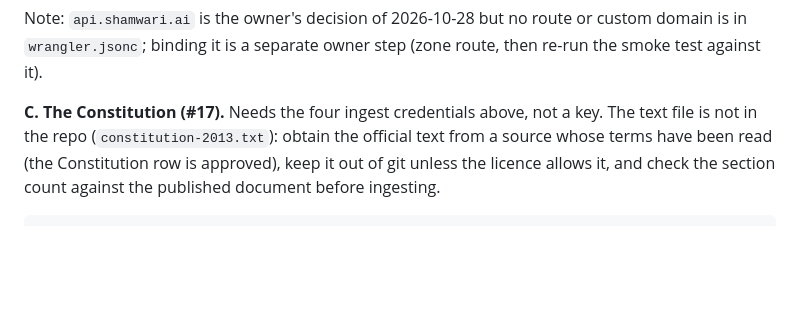
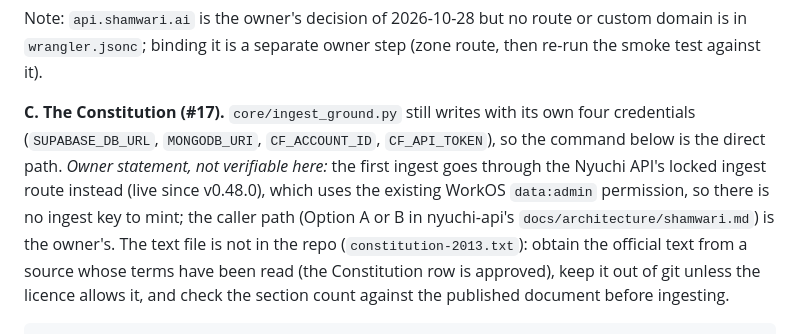
Before and after one commit to shamwari-ai/shamwari, a Markdown page: docs/launch-plan.md, the part around the change. Rendered like a GitHub page; blank space fills up the shorter version.

Commit message:
docs: correct the launch plan Constitution ingest step (#155)
docs: correct the launch plan's Constitution ingest step (#135)


Claude-Session: https://claude.ai/code/session_0114U9k8zJPXBnxNBcrgFEVd

Co-authored-by: Bryan Fawcett <noreply@anthropic.com>

```diff
--- a/docs/launch-plan.md
+++ b/docs/launch-plan.md
@@ -314,8 +314,13 @@ Note: `api.shamwari.ai` is the owner's decision of 2026-10-28 but no route or cu
 domain is in `wrangler.jsonc`; binding it is a separate owner step (zone route, then
 re-run the smoke test against it).
 
-**C. The Constitution (#17).** Needs the four ingest credentials above, not a key. The
-text file is not in the repo (`constitution-2013.txt`): obtain the official text from
+**C. The Constitution (#17).** `core/ingest_ground.py` still writes with its own four
+credentials (`SUPABASE_DB_URL`, `MONGODB_URI`, `CF_ACCOUNT_ID`, `CF_API_TOKEN`), so the
+command below is the direct path. _Owner statement, not verifiable here:_ the first
+ingest goes through the Nyuchi API's locked ingest route instead (live since v0.48.0),
+which uses the existing WorkOS `data:admin` permission, so there is no ingest key to
+mint; the caller path (Option A or B in nyuchi-api's `docs/architecture/shamwari.md`)
+is the owner's. The text file is not in the repo (`constitution-2013.txt`): obtain the official text from
 a source whose terms have been read (the Constitution row is approved), keep it out of
 git unless the licence allows it, and check the section count against the published
 document before ingesting.
```
